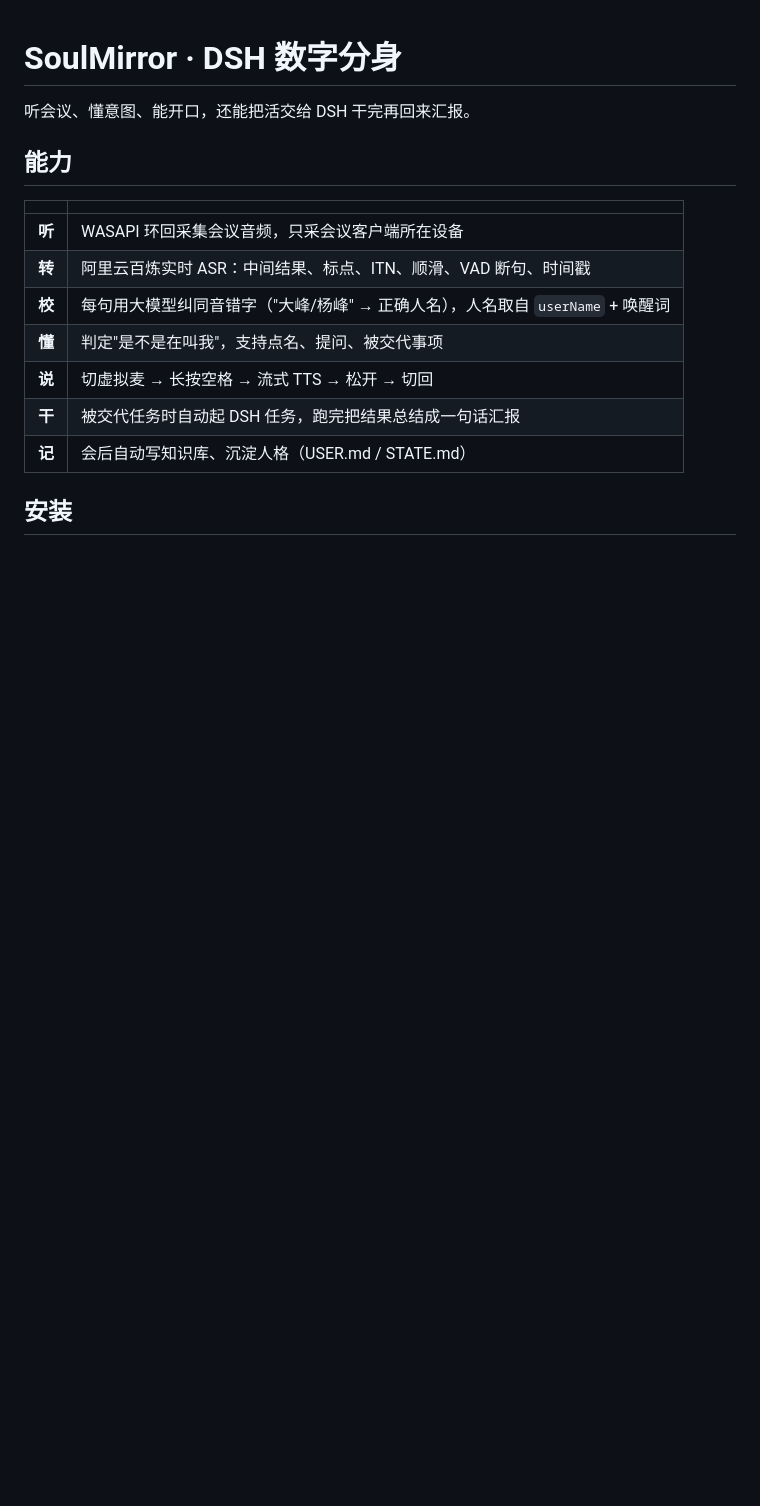
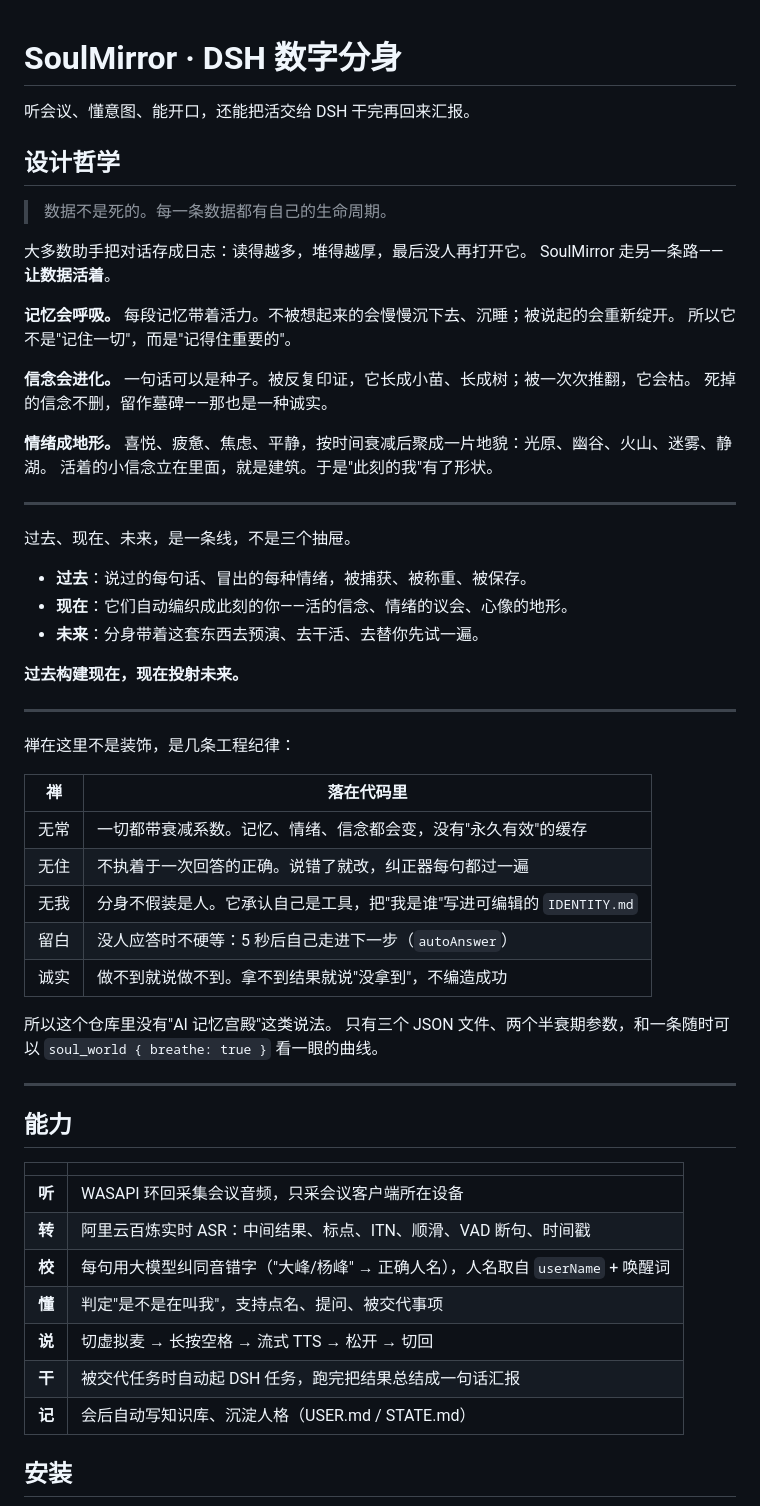
Before and after one commit to sibetlyf/soulmirror, a Markdown page: README.md, the part around the change. Drawn GitHub-style; blank space fills up the shorter version.

Commit message:
docs: README 开头加入设计哲学与禅思
- 活数据三喻（记忆呼吸/信念进化/情绪地形）与它们对应的实现
- 过去→现在→未来 的时间线
- 把禅意落成 5 条工程纪律（无常/无住/无我/留白/诚实）

```diff
--- a/README.md
+++ b/README.md
@@ -1,6 +1,52 @@
 # SoulMirror · DSH 数字分身
 
 听会议、懂意图、能开口，还能把活交给 DSH 干完再回来汇报。
+
+## 设计哲学
+
+> 数据不是死的。每一条数据都有自己的生命周期。
+
+大多数助手把对话存成日志：读得越多，堆得越厚，最后没人再打开它。
+SoulMirror 走另一条路——**让数据活着**。
+
+**记忆会呼吸。**
+每段记忆带着活力。不被想起来的会慢慢沉下去、沉睡；被说起的会重新绽开。
+所以它不是"记住一切"，而是"记得住重要的"。
+
+**信念会进化。**
+一句话可以是种子。被反复印证，它长成小苗、长成树；被一次次推翻，它会枯。
+死掉的信念不删，留作墓碑——那也是一种诚实。
+
+**情绪成地形。**
+喜悦、疲惫、焦虑、平静，按时间衰减后聚成一片地貌：光原、幽谷、火山、迷雾、静湖。
+活着的小信念立在里面，就是建筑。于是"此刻的我"有了形状。
+
+---
+
+过去、现在、未来，是一条线，不是三个抽屉。
+
+- **过去**：说过的每句话、冒出的每种情绪，被捕获、被称重、被保存。
+- **现在**：它们自动编织成此刻的你——活的信念、情绪的议会、心像的地形。
+- **未来**：分身带着这套东西去预演、去干活、去替你先试一遍。
+
+**过去构建现在，现在投射未来。**
+
+---
+
+禅在这里不是装饰，是几条工程纪律：
+
+| 禅 | 落在代码里 |
+|---|---|
+| 无常 | 一切都带衰减系数。记忆、情绪、信念都会变，没有"永久有效"的缓存 |
+| 无住 | 不执着于一次回答的正确。说错了就改，纠正器每句都过一遍 |
+| 无我 | 分身不假装是人。它承认自己是工具，把"我是谁"写进可编辑的 `IDENTITY.md` |
+| 留白 | 没人应答时不硬等：5 秒后自己走进下一步（`autoAnswer`） |
+| 诚实 | 做不到就说做不到。拿不到结果就说"没拿到"，不编造成功 |
+
+所以这个仓库里没有"AI 记忆宫殿"这类说法。
+只有三个 JSON 文件、两个半衰期参数，和一条随时可以 `soul_world { breathe: true }` 看一眼的曲线。
+
+---
 
 ## 能力
 
```
